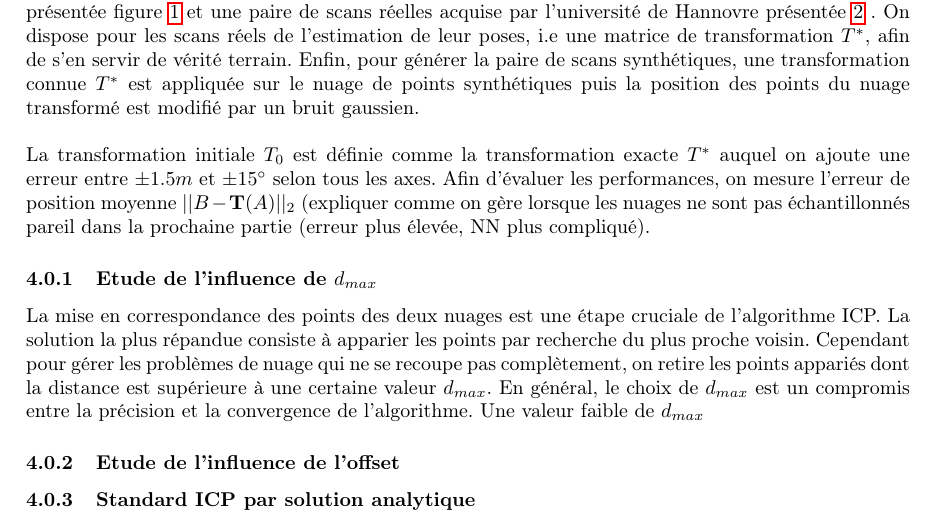
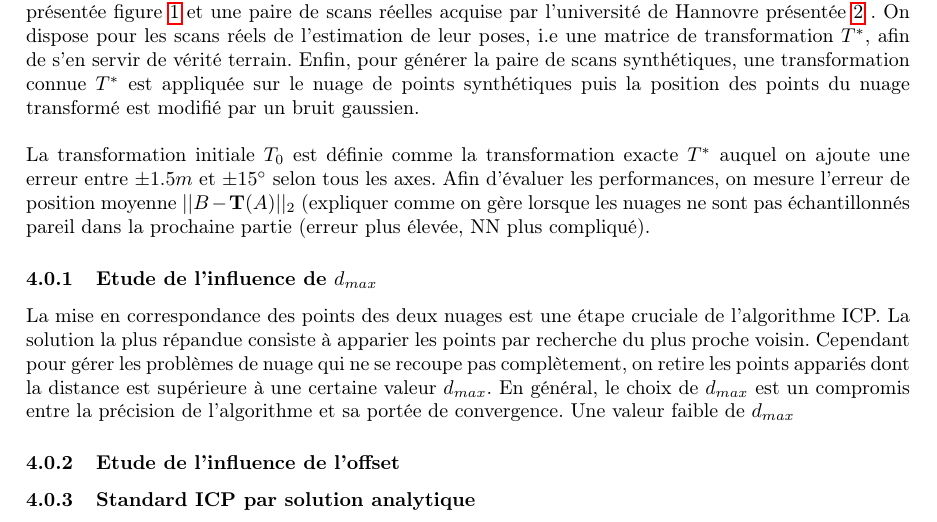
Before and after one commit to Al-th/MVA_Npm, a LaTeX document (Report/lab_report_1.tex, which reads Report/Chapters/Resultats.tex): part of page 10 of 13, cut so that both start at the same text. Compiled offline with pdfLaTeX.

Commit message:
Commit to pull

```diff
--- a/Report/Chapters/Resultats.tex
+++ b/Report/Chapters/Resultats.tex
@@ -8,7 +8,7 @@ Etant donné que GICP utilise l'information des surfaces de chacun des nuages de
 La transformation initiale $T_0$ est définie comme la transformation exacte $T^*$ auquel on ajoute une erreur entre $\pm1.5m$ et $\pm15^{\circ}$ selon tous les axes. Afin d'évaluer les performances, on mesure l'erreur de position moyenne $||B - \mathbf{T}(A)||_2$ (expliquer comme on gère lorsque les nuages ne sont pas échantillonnés pareil dans la prochaine partie (erreur plus élevée, NN plus compliqué).
 \subsubsection{Etude de l'influence de $d_{max}$}
 %Explication de d_max
-La mise en correspondance des points des deux nuages est une étape cruciale de l'algorithme ICP. La solution la plus répandue consiste à apparier les points par recherche du plus proche voisin. Cependant pour gérer les problèmes de nuage qui ne se recoupe pas complètement, on retire les points appariés dont la distance est supérieure à une certaine valeur $d_{max}$. En général, le choix de $d_{max}$ est un compromis entre la précision et la convergence de l'algorithme. Une valeur faible de $d_{max}$
+La mise en correspondance des points des deux nuages est une étape cruciale de l'algorithme ICP. La solution la plus répandue consiste à apparier les points par recherche du plus proche voisin. Cependant pour gérer les problèmes de nuage qui ne se recoupe pas complètement, on retire les points appariés dont la distance est supérieure à une certaine valeur $d_{max}$. En général, le choix de $d_{max}$ est un compromis entre la précision de l'algorithme et sa portée de convergence. Une valeur faible de $d_{max}$
 %Etude théorique : +dmax petit, +précis mais moins de chance de convergence et inversement
 %Présentation des résultats
 %Analyse des résultats
```
Also changed, not shown: 4 other files.
